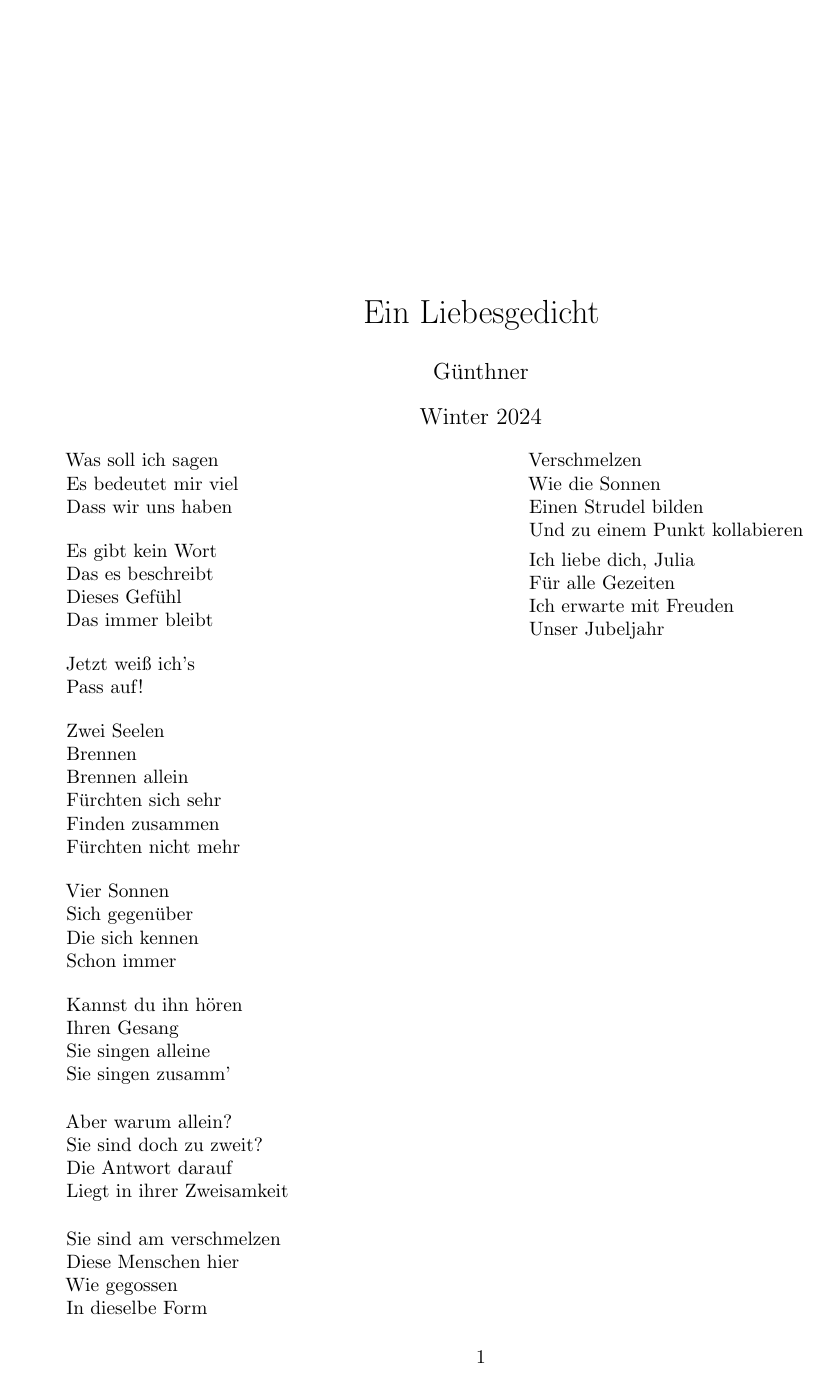
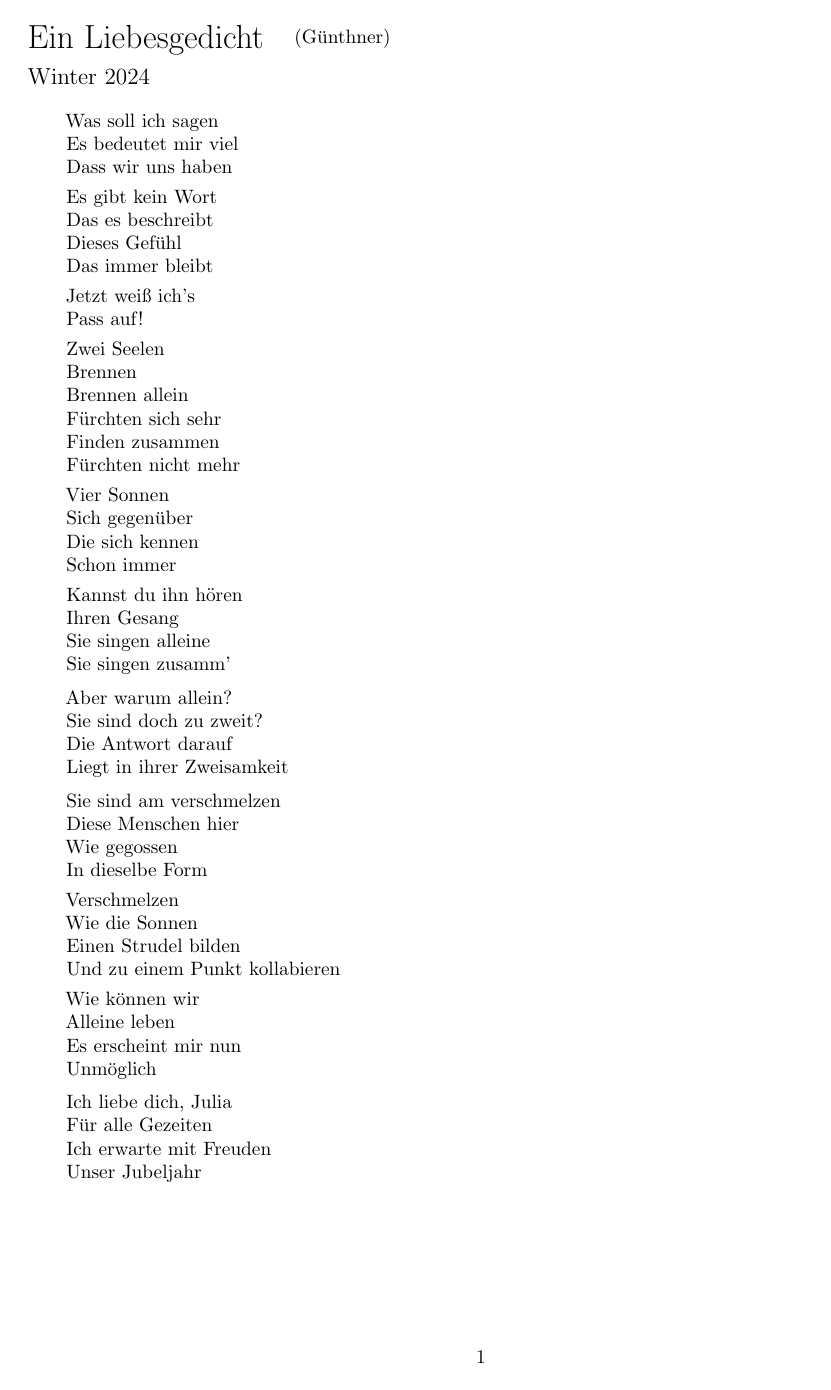
Before and after one commit to Askhor/Ein-Liebesgedicht, a LaTeX document (Ein Liebesgedicht.tex): the whole page. Compiled offline with pdfLaTeX.

Commit message:
Made Title cool

```diff
--- a/Ein Liebesgedicht.tex
+++ b/Ein Liebesgedicht.tex
@@ -10,9 +10,18 @@
 \newcommand{\titlevar}{Ein Liebesgedicht}
 \newcommand{\authorvar}{Günthner}
 \newcommand{\datevar}{Winter 2024}
-\title{\titlevar}
-\author{\authorvar}
-\date{\datevar}
+\title{
+	\vspace{-5cm}
+	\begin{flushleft}
+		\titlevar \quad \raisebox{0.15em}{\normalsize(\authorvar)}
+	\end{flushleft}
+	}
+\date{
+	\vspace{-1.2cm}
+	\begin{flushleft}
+		\datevar
+	\end{flushleft}
+	}
 \hypersetup{
 	pdftitle=\titlevar,
 	pdfauthor=\authorvar,
@@ -90,6 +99,13 @@
 	\end{Strophe}
 
 	\begin{Strophe}
+		Wie können wir \\
+		Alleine leben \\
+		Es erscheint mir nun \\
+		Unmöglich \\
+	\end{Strophe}
+
+	\begin{Strophe}
 		Ich liebe dich, Julia \\
 		Für alle Gezeiten \\
 		Ich erwarte mit Freuden \\
```
Also changed, not shown: Ein Liebesgedicht.pdf.
